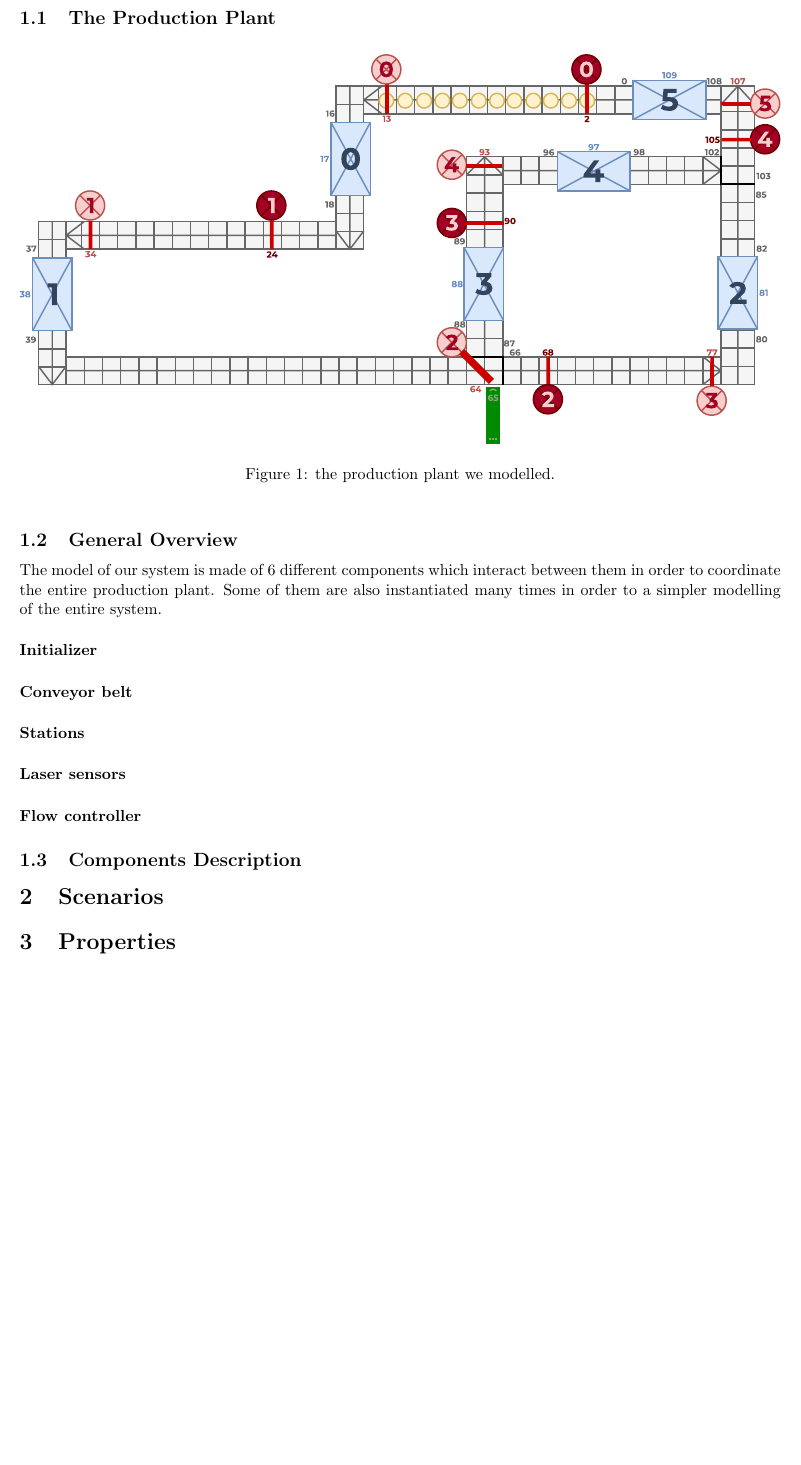
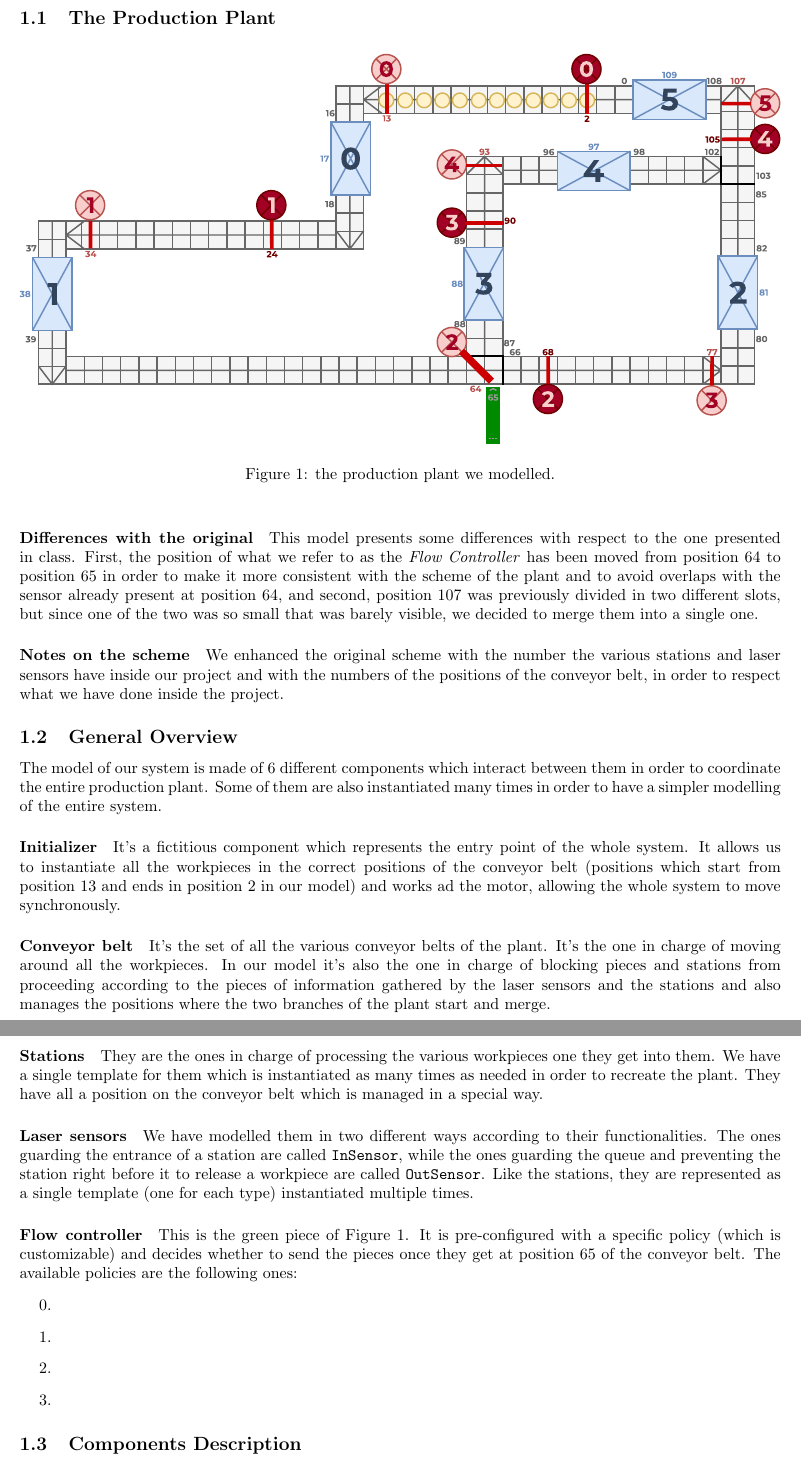
Before and after one commit to andrea-infantino/FM_project_2023, a LaTeX document (report/report.tex): part of page 3 of 3 before the commit and two parts of pages 3 and 4 of 4 after it, the two joined at a grey line, cut so that both start at the same text, the shorter picture padded with empty space. Compiled offline with pdfLaTeX.

Commit message:
Report: improved section 1

```diff
--- a/report/report.tex
+++ b/report/report.tex
@@ -14,11 +14,14 @@
 \setlength{\parindent}{0pt}
 
 \hypersetup{
-    pdftitle={Model Identification and Data Analysis - Module 1},
-    pdfauthor={Riccardo Motta}
+    pdftitle={Formal Digital Twin of a LEGO® MINDSTROMS™ Production Plant},
+    pdfauthor={Andrea Infantino, Riccardo Motta and Matteo Negro}
 }
 
-\newcommand\nbvspace[1][3]{\vspace*{\stretch{#1}}}
+\newcommand{\figureref}[1]{Figure \ref{#1}}
+\newcommand{\reference}[1]{\ref{#1}: \nameref{#1} (page \pageref{#1})}
+
+\newcommand{\nbvspace}[1][3]{\vspace*{\stretch{#1}}}
 
 \begin{document}
 
@@ -61,25 +66,34 @@
     \subsection{The Production Plant}
 
-    \begin{figure}[h]
+    \begin{figure}[h!]
         \includegraphics[width=\columnwidth]{./images/plant}
         \caption{the production plant we modelled.}
+        \label{figure:scheme}
     \end{figure}
 
-    % TODO: write the differences with the original model (flow controller position and missing slot on top-right corner)
+    \paragraph{Differences with the original} This model presents some differences with respect to the one presented in class. First, the position of what we refer to as the \textit{Flow Controller} has been moved from position 64 to position 65 in order to make it more consistent with the scheme of the plant and to avoid overlaps with the sensor already present at position 64, and second, position 107 was previously divided in two different slots, but since one of the two was so small that was barely visible, we decided to merge them into a single one.
+
+    \paragraph{Notes on the scheme} We enhanced the original scheme with the number the various stations and laser sensors have inside our project and with the numbers of the positions of the conveyor belt, in order to respect what we have done inside the project.
 
     \subsection{General Overview}
 
-    The model of our system is made of 6 different components which interact between them in order to coordinate the entire production plant. Some of them are also instantiated many times in order to a simpler modelling of the entire system.
+    The model of our system is made of 6 different components which interact between them in order to coordinate the entire production plant. Some of them are also instantiated many times in order to have a simpler modelling of the entire system.
 
-    \paragraph{Initializer}
+    \paragraph{Initializer} It's a fictitious component which represents the entry point of the whole system. It allows us to instantiate all the workpieces in the correct positions of the conveyor belt (positions which start from position 13 and ends in position 2 in our model) and works ad the motor, allowing the whole system to move synchronously.
 
-    \paragraph{Conveyor belt}
+    \paragraph{Conveyor belt} It's the set of all the various conveyor belts of the plant. It's the one in charge of moving around all the workpieces. In our model it's also the one in charge of blocking pieces and stations from proceeding according to the pieces of information gathered by the laser sensors and the stations and also manages the positions where the two branches of the plant start and merge.
 
-    \paragraph{Stations}
+    \paragraph{Stations} They are the ones in charge of processing the various workpieces one they get into them. We have a single template for them which is instantiated as many times as needed in order to recreate the plant. They have all a position on the conveyor belt which is managed in a special way.
 
-    \paragraph{Laser sensors}
+    \paragraph{Laser sensors} We have modelled them in two different ways according to their functionalities. The ones guarding the entrance of a station are called \texttt{InSensor}, while the ones guarding the queue and preventing the station right before it to release a workpiece are called \texttt{OutSensor}. Like the stations, they are represented as a single template (one for each type) instantiated multiple times.
 
-    \paragraph{Flow controller}
+    \paragraph{Flow controller} This is the green piece of \figureref{figure:scheme}. It is pre-configured with a specific policy (which is customizable) and decides whether to send the pieces once they get at position 65 of the conveyor belt. The available policies are the following ones:
+    \begin{enumerate}
+        \item[0.] % TODO: description of policy 0
+        \item[1.] % TODO: description of policy 1
+        \item[2.] % TODO: description of policy 2
+        \item[3.] % TODO: description of policy 3
+    \end{enumerate}
 
     \subsection{Components Description}
 
@@ -86,6 +102,4 @@
     \section{Scenarios}
-
-    \section{Properties}
 
     \section{Conclusions}
 
```
Also changed, not shown: report/report.pdf, report/report.tex (4 more changed lines).
